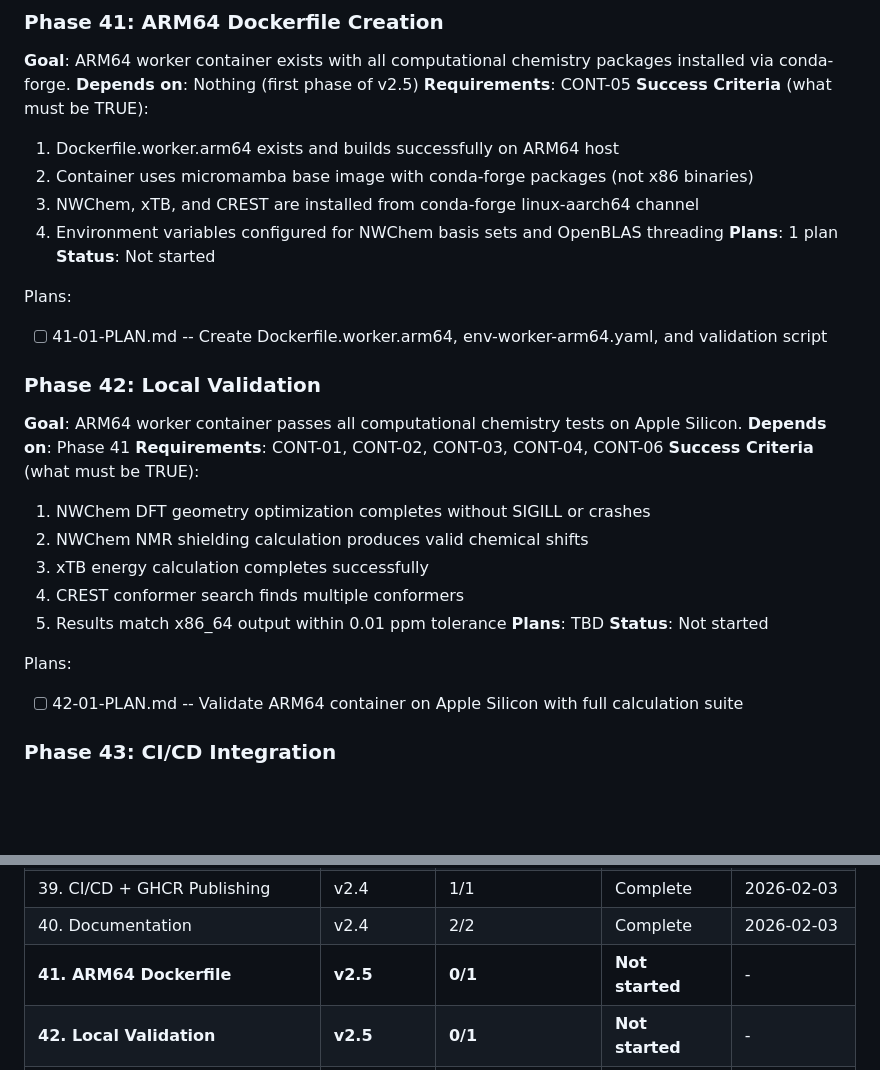
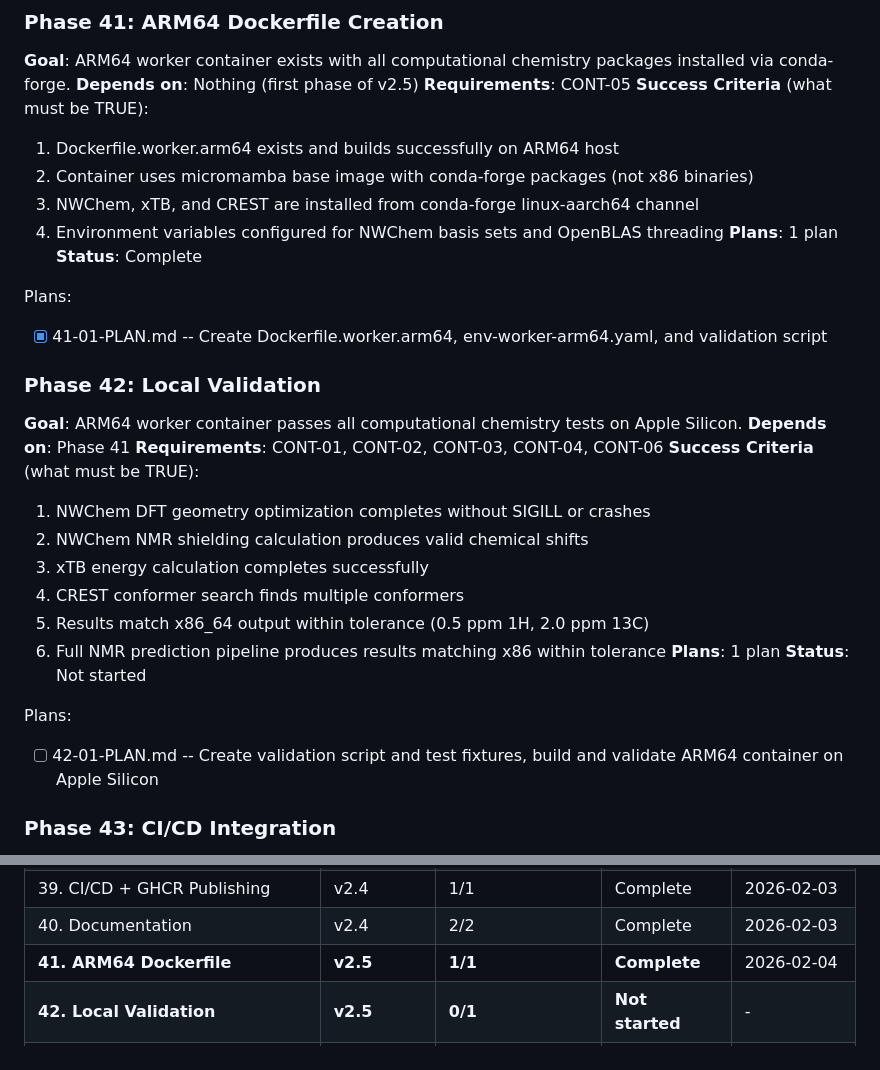
Before and after one commit to steinbeck/qm-nmr-calc, a Markdown page: .planning/ROADMAP.md, 2 parts joined by grey strips. Drawn GitHub-style; blank space fills up the shorter version.

Commit message:
docs(42): create phase plan for ARM64 local validation
Phase 42: Local Validation
- 1 plan in 1 wave
- Creates validation script and test fixtures
- Human verification checkpoint for Apple Silicon testing
- Validates CONT-01, CONT-02, CONT-03, CONT-04, CONT-06

Co-Authored-By: Claude Opus 4.5 <noreply@anthropic.com>

```diff
--- a/.planning/ROADMAP.md
+++ b/.planning/ROADMAP.md
@@ -285,10 +285,10 @@ v2.5 enables native ARM64 execution for the worker container, unlocking local de
   3. NWChem, xTB, and CREST are installed from conda-forge linux-aarch64 channel
   4. Environment variables configured for NWChem basis sets and OpenBLAS threading
 **Plans**: 1 plan
-**Status**: Not started
+**Status**: Complete
 
 Plans:
-- [ ] 41-01-PLAN.md -- Create Dockerfile.worker.arm64, env-worker-arm64.yaml, and validation script
+- [x] 41-01-PLAN.md -- Create Dockerfile.worker.arm64, env-worker-arm64.yaml, and validation script
 
 ### Phase 42: Local Validation
 **Goal**: ARM64 worker container passes all computational chemistry tests on Apple Silicon.
@@ -299,12 +299,13 @@ Plans:
   2. NWChem NMR shielding calculation produces valid chemical shifts
   3. xTB energy calculation completes successfully
   4. CREST conformer search finds multiple conformers
-  5. Results match x86_64 output within 0.01 ppm tolerance
-**Plans**: TBD
+  5. Results match x86_64 output within tolerance (0.5 ppm 1H, 2.0 ppm 13C)
+  6. Full NMR prediction pipeline produces results matching x86 within tolerance
+**Plans**: 1 plan
 **Status**: Not started
 
 Plans:
-- [ ] 42-01-PLAN.md -- Validate ARM64 container on Apple Silicon with full calculation suite
+- [ ] 42-01-PLAN.md -- Create validation script and test fixtures, build and validate ARM64 container on Apple Silicon
 
 ### Phase 43: CI/CD Integration
 **Goal**: GitHub Actions builds and publishes multi-arch images with native ARM64 runner.
@@ -386,7 +387,7 @@ Phases execute in numeric order: 41 -> 42 -> 43 -> 44
 | 38. Caddy + HTTPS | v2.4 | 1/1 | Complete | 2026-02-03 |
 | 39. CI/CD + GHCR Publishing | v2.4 | 1/1 | Complete | 2026-02-03 |
 | 40. Documentation | v2.4 | 2/2 | Complete | 2026-02-03 |
-| **41. ARM64 Dockerfile** | **v2.5** | **0/1** | **Not started** | - |
+| **41. ARM64 Dockerfile** | **v2.5** | **1/1** | **Complete** | 2026-02-04 |
 | **42. Local Validation** | **v2.5** | **0/1** | **Not started** | - |
 | **43. CI/CD Integration** | **v2.5** | **0/1** | **Not started** | - |
 | **44. Documentation** | **v2.5** | **0/1** | **Not started** | - |
```
Also changed, not shown: other parts of .planning/ROADMAP.md (+1 -1 lines), 1 other file.
